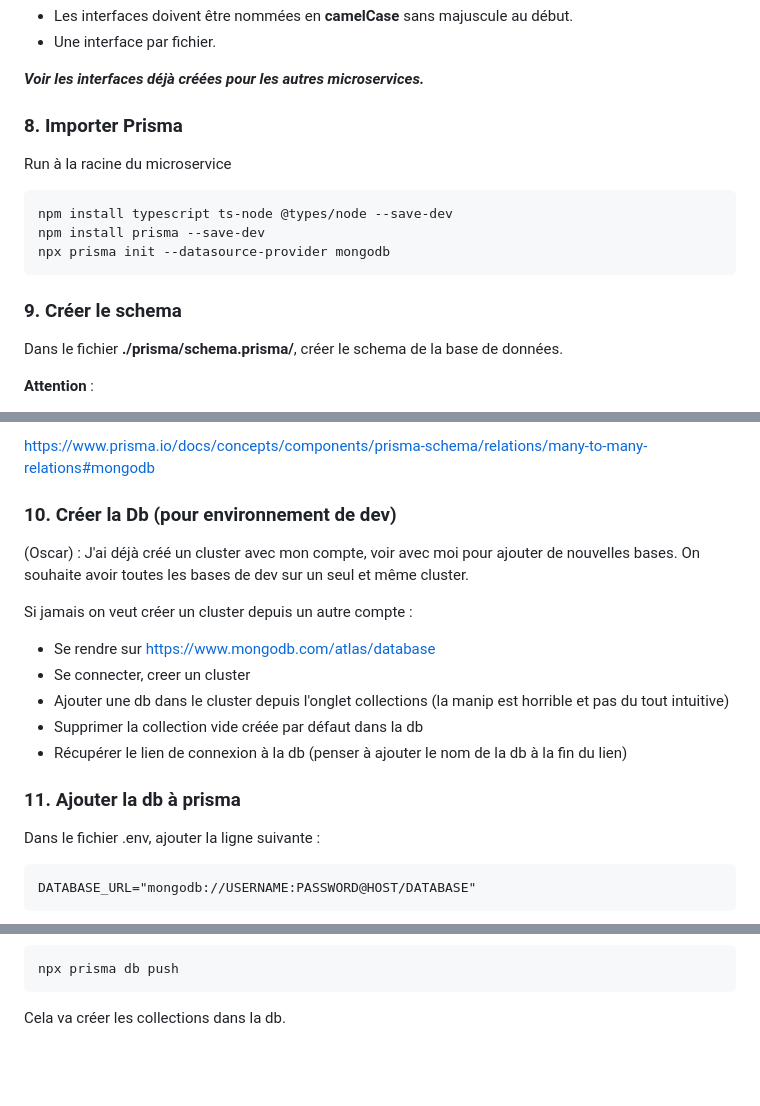
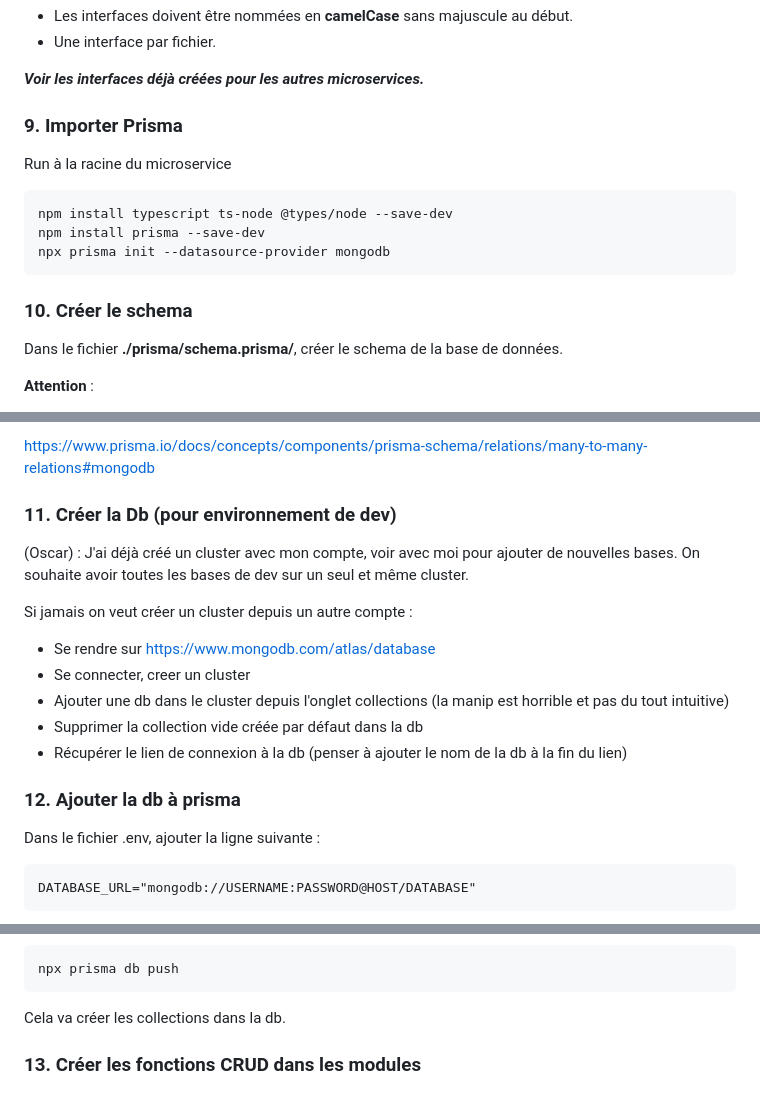
Before and after one commit to OscarPALISSOT/ElectiveLogicielWebApp, a Markdown page: readme.md, 3 parts joined by grey strips. Drawn GitHub-style; blank space fills up the shorter version.

````diff
--- a/readme.md
+++ b/readme.md
@@ -113,7 +199,7 @@ Dans le repertoire **./src/interfaces/**, créer les types nécessaires pour le
 
 ***Voir les interfaces déjà créées pour les autres microservices.***
 
-### 8. Importer Prisma
+### 9. Importer Prisma
 
 Run à la racine du microservice
 ```sh
@@ -121,7 +207,7 @@ npm install typescript ts-node @types/node --save-dev
 npm install prisma --save-dev
 npx prisma init --datasource-provider mongodb
 ```
-### 9. Créer le schema
+### 10. Créer le schema
 
 Dans le fichier **./prisma/schema.prisma/**, créer le schema de la base de données.
 
@@ -137,7 +223,7 @@ https://www.prisma.io/docs/concepts/database-connectors/mongodb
 
 https://www.prisma.io/docs/concepts/components/prisma-schema/relations/many-to-many-relations#mongodb
 
-### 10. Créer la Db (pour environnement de dev)
+### 11. Créer la Db (pour environnement de dev)
 
 (Oscar) : J'ai déjà créé un cluster avec mon compte, voir avec moi pour ajouter de nouvelles bases. On souhaite avoir toutes les bases de dev sur un seul et même cluster.
 
@@ -149,7 +235,7 @@ Si jamais on veut créer un cluster depuis un autre compte :
 - Supprimer la collection vide créée par défaut dans la db
 - Récupérer le lien de connexion à la db (penser à ajouter le nom de la db à la fin du lien)
 
-### 11. Ajouter la db à prisma
+### 12. Ajouter la db à prisma
 
 Dans le fichier .env, ajouter la ligne suivante :
 ```
@@ -168,3 +254,5 @@ npx prisma db push
 ```
 
 Cela va créer les collections dans la db.
+
+### 13. Créer les fonctions CRUD dans les modules
````
Also changed, not shown: other parts of readme.md (+87 -1 lines).
